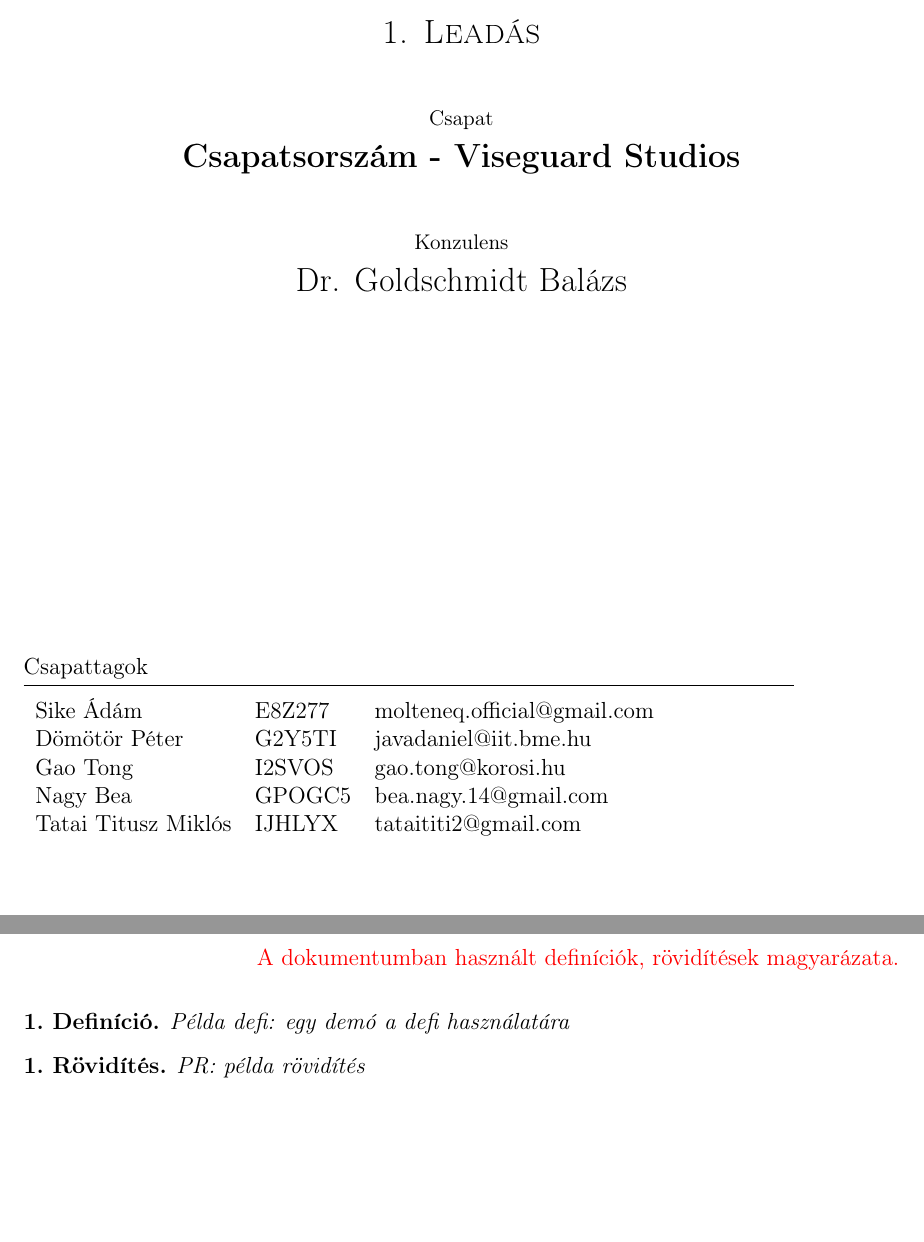
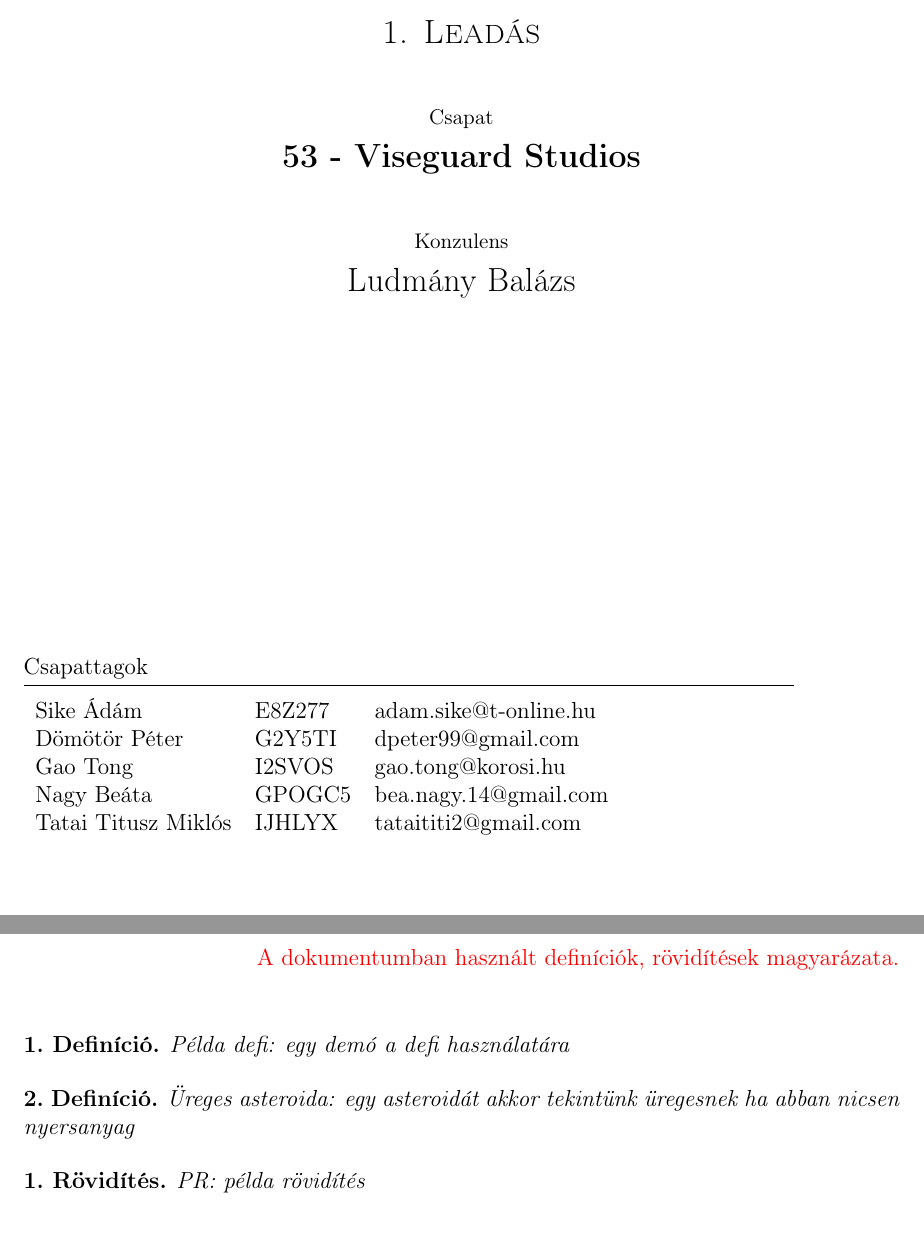
Before and after one commit to viseguard-studios/Documentation, a LaTeX document (docs/1_Project/Project_desc.tex, which reads cover_page.tex): two parts of pages 1 and 3 of 8, joined at a grey line, cut so that both start at the same text, the shorter picture padded with empty space. Compiled offline with pdfLaTeX.

Commit message:
Meeting update

```diff
--- a/cover_page.tex
+++ b/cover_page.tex
@@ -11,11 +11,11 @@
             \vspace{1cm}
             \small{Csapat}\\
             %kitöltendő
-            \Large{\bfseries{Csapatsorszám - Viseguard Studios}}\\
+            \Large{\bfseries{53 - Viseguard Studios}}\\
             \vspace{1cm}
             \small{Konzulens}\\
             %kitöltendő
-            \Large{Dr. Goldschmidt Balázs}
+            \Large{Ludmány Balázs}
         \end{center}
         \begin{flushleft}
             \vspace*{6cm}
@@ -24,10 +24,10 @@
             \rule{14cm}{0.5pt}\\
             \vspace{0.2cm}
             \begin{tabular}{l l l} %kitöltendő
-                Sike Ádám & E8Z277 & molteneq.official@gmail.com \\
-                Dömötör Péter & G2Y5TI & javadaniel@iit.bme.hu \\
+                Sike Ádám & E8Z277 & adam.sike@t-online.hu \\
+                Dömötör Péter & G2Y5TI & dpeter99@gmail.com \\
                 Gao Tong & I2SVOS & gao.tong@korosi.hu \\
-                Nagy Bea  & GPOGC5 & bea.nagy.14@gmail.com \\
+                Nagy Beáta  & GPOGC5 & bea.nagy.14@gmail.com \\
                 Tatai Titusz Miklós & IJHLYX & tataititi2@gmail.com \\
             \end{tabular}
         \end{flushleft}
--- a/docs/1_Project/Project_desc.tex
+++ b/docs/1_Project/Project_desc.tex
@@ -3,13 +3,6 @@
 
 \ifSubfilesClassLoaded{
 	\coverpage{1. Leadás}
-	\pagestyle{fancy}
-	\fancyhf{}
-	\fancyhead[LE,RO]{\thepage}
-	\fancyhead[RE,LO]{\leftmark}
-	%kitöltendő
-	\fancyfoot[CE,CO]{Csapatsorszám - Viseguard Studios}
-
 }{}
 
 
@@ -29,6 +22,9 @@
 \comment{A dokumentumban használt definíciók, rövidítések magyarázata.}
 \begin{defi}
 	Példa defi: egy demó a defi használatára
+\end{defi}
+\begin{defi}
+	Üreges asteroida: egy asteroidát akkor tekintünk üregesnek ha abban nicsen nyersanyag
 \end{defi}
 \begin{rov}
     PR: példa rövidítés
```
Also changed, not shown: docs/1_Project/goal.md (+1 -1 lines), projlab.tex (+4 -39 lines), docs/1_Project/Project_desc.tex (6 more changed lines), 1 other file.
